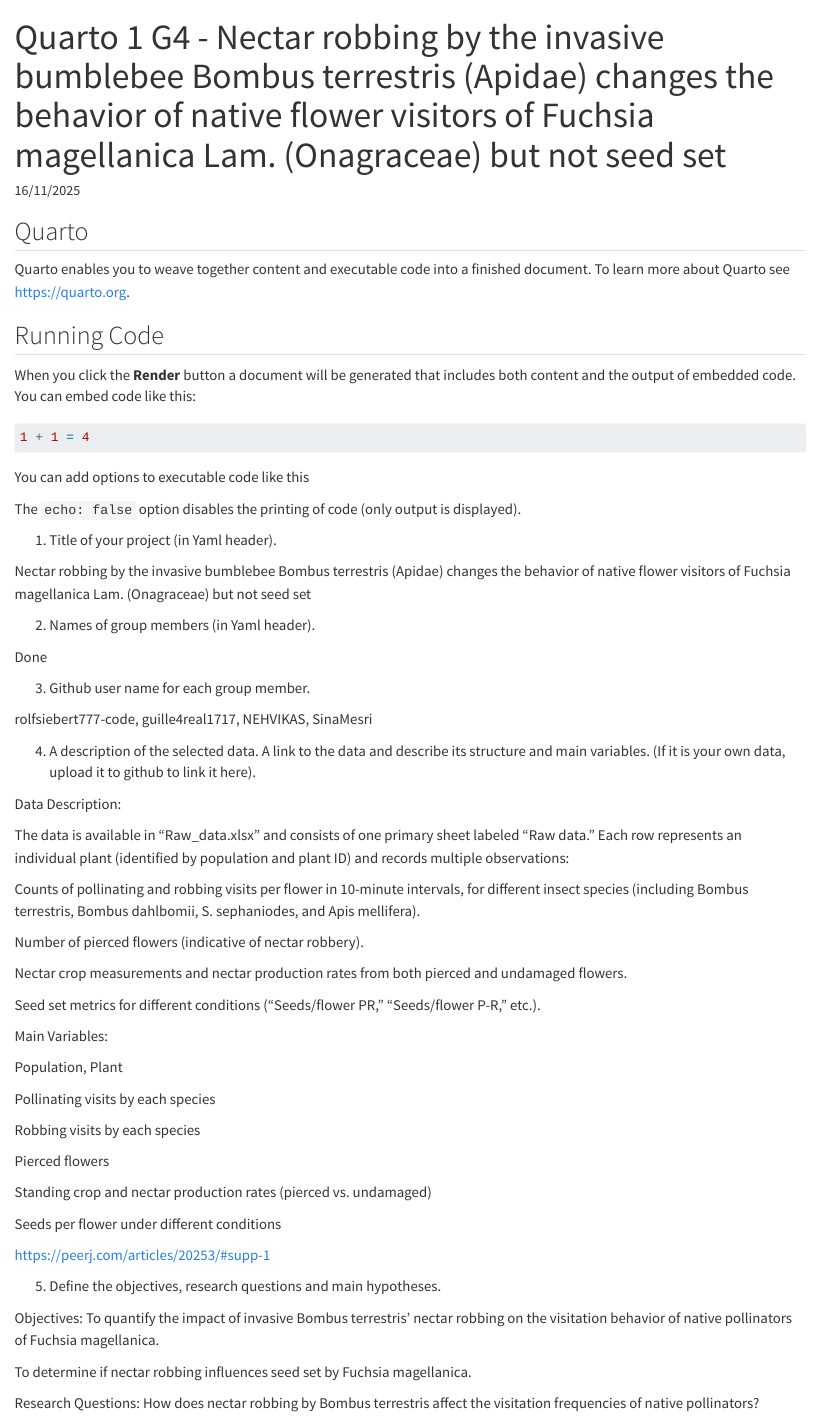
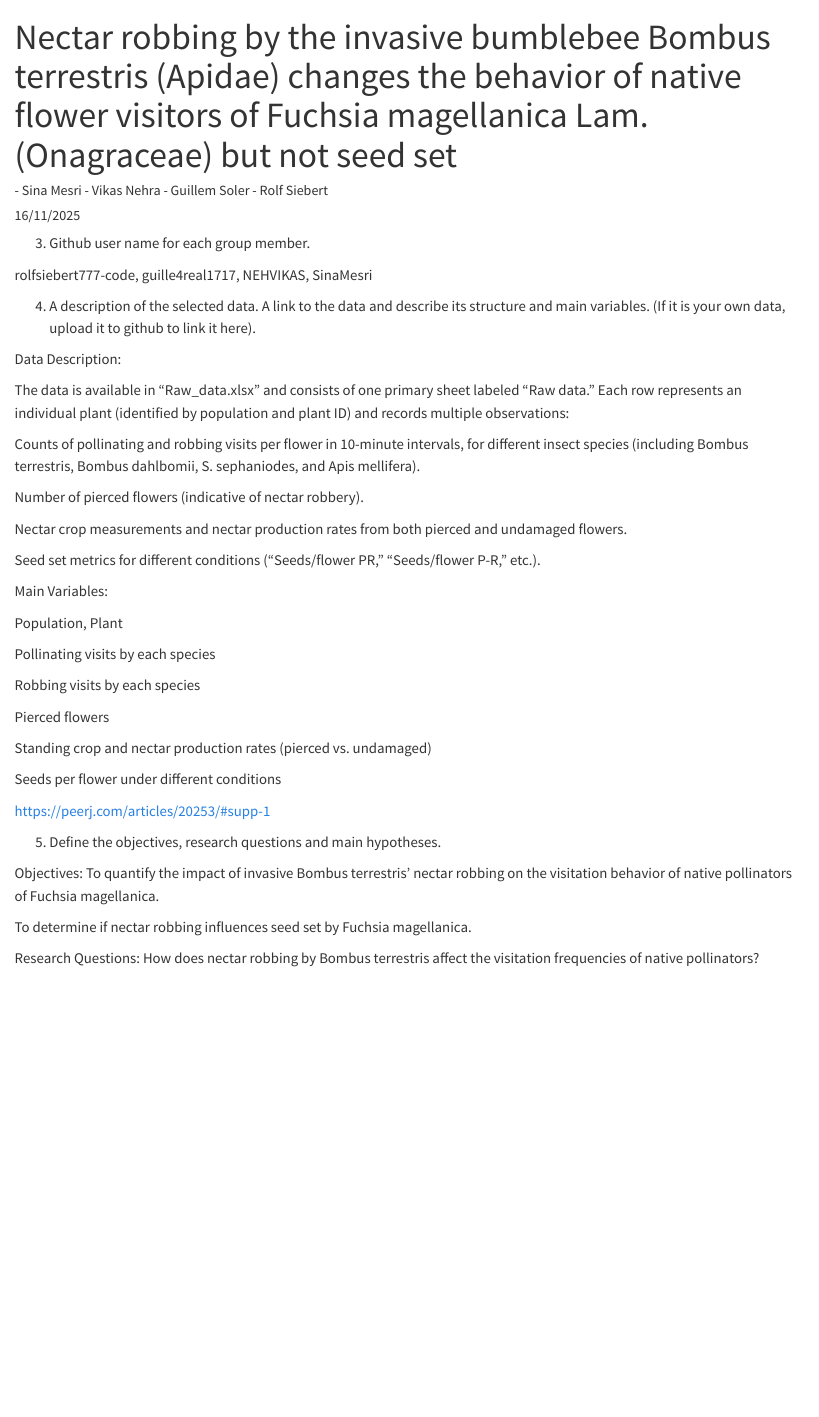
Before and after one commit to guille4real1717/PROJECT_G4, a Quarto document (Quarto 1 G4.qmd): the page in a window 1100 px wide, from its top. Rendered offline with R 4.5, knitr and Pandoc in place of Quarto, with nearby package versions; the code chunks are not run, so their results and figures are left out.

Commit message:
FINAL DOC FOR TASK 1

````diff
--- a/Quarto 1 G4.qmd
+++ b/Quarto 1 G4.qmd
@@ -1,43 +1,15 @@
 ---
-title: "Quarto 1 G4 - Nectar robbing by the invasive bumblebee Bombus terrestris (Apidae) changes the behavior of native flower visitors of Fuchsia magellanica Lam. (Onagraceae) but not seed set"
+title: " Nectar robbing by the invasive bumblebee Bombus terrestris (Apidae) changes the behavior of native flower visitors of Fuchsia magellanica Lam. (Onagraceae) but not seed set"
 format: html
-names: Sina Mesri, Vikas Nehra, Guillem Soler, Rolf Siebert
-date: 16/11/2025
+author: "
+  - Sina Mesri
+  - Vikas Nehra
+  - Guillem Soler
+  - Rolf Siebert
+"
+date: "16/11/2025"
 
 ---
-
-## Quarto
-
-Quarto enables you to weave together content and executable code into a finished document. To learn more about Quarto see <https://quarto.org>.
-
-## Running Code
-
-When you click the **Render** button a document will be generated that includes both content and the output of embedded code. You can embed code like this:
-
-```{r}
-1 + 1 = 4
-```
-
-You can add options to executable code like this
-
-```{r}
-#| echo: false
-2 * 2
-```
-
-The `echo: false` option disables the printing of code (only output is displayed).
-
-
-
-
-
-1. Title of your project (in Yaml header).
-
-Nectar robbing by the invasive bumblebee Bombus terrestris (Apidae) changes the behavior of native flower visitors of Fuchsia magellanica Lam. (Onagraceae) but not seed set
-
-2. Names of group members (in Yaml header).
-
-Done
 
 3. Github user name for each group member.
 
````
